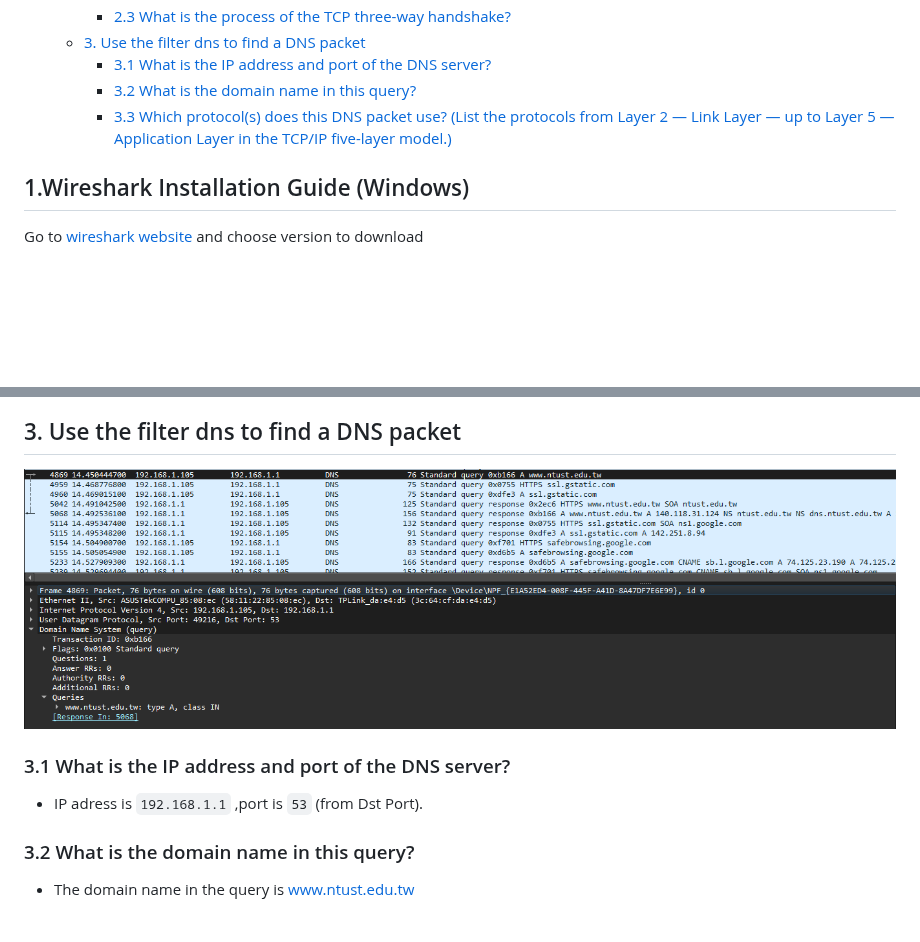
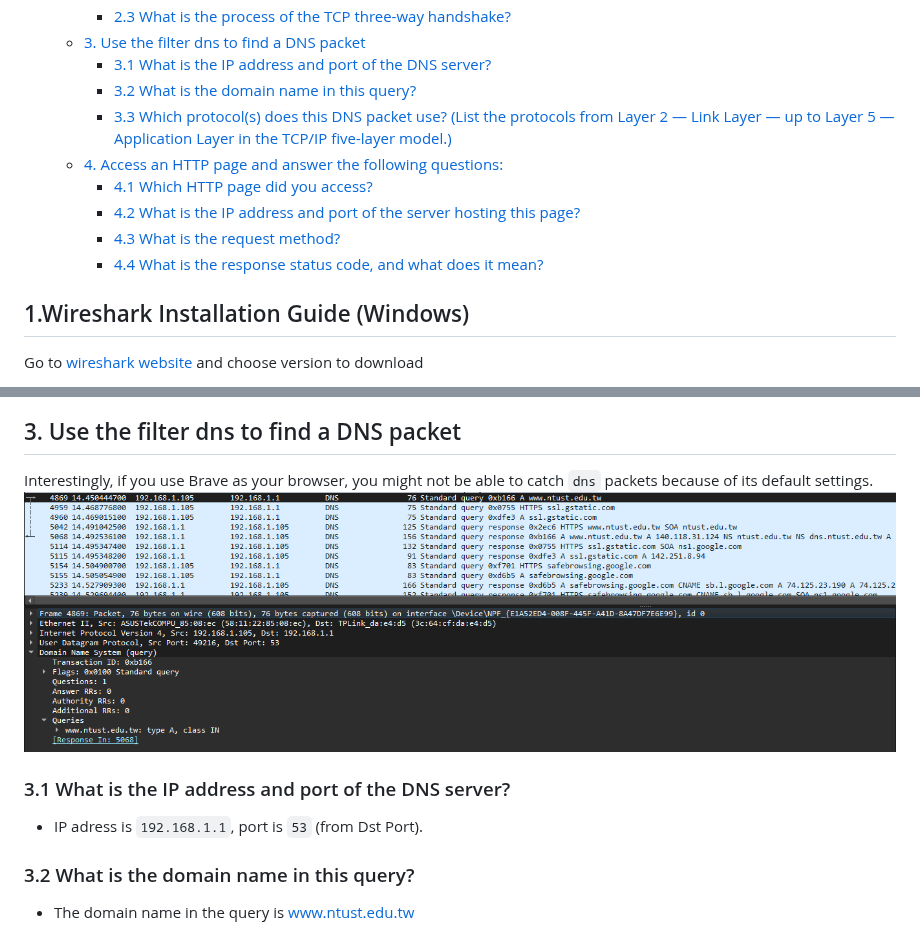
Before and after one commit to Littleyu15/WC-2026-B11202222-Kevin, a Markdown page: wireshark_instllation.md, 2 parts joined by grey strips. Rendered like a GitHub page; blank space fills up the shorter version.

Commit message:
Answer the question 4

```diff
--- a/wireshark_instllation.md
+++ b/wireshark_instllation.md
@@ -10,6 +10,11 @@
     - [3.1 What is the IP address and port of the DNS server?](#31-what-is-the-ip-address-and-port-of-the-dns-server)
     - [3.2 What is the domain name in this query?](#32-what-is-the-domain-name-in-this-query)
     - [3.3 Which protocol(s) does this DNS packet use? (List the protocols from Layer 2 — Link Layer — up to Layer 5 — Application Layer in the TCP/IP five-layer model.)](#33-which-protocols-does-this-dns-packet-use-list-the-protocols-from-layer-2--link-layer--up-to-layer-5--application-layer-in-the-tcpip-five-layer-model)
+  - [4. Access an HTTP page and answer the following questions:](#4-access-an-http-page-and-answer-the-following-questions)
+    - [4.1 Which HTTP page did you access?](#41-which-http-page-did-you-access)
+    - [4.2 What is the IP address and port of the server hosting this page?](#42-what-is-the-ip-address-and-port-of-the-server-hosting-this-page)
+    - [4.3 What is the request method?](#43-what-is-the-request-method)
+    - [4.4 What is the response status code, and what does it mean?](#44-what-is-the-response-status-code-and-what-does-it-mean)
 
 ## 1.Wireshark Installation Guide (Windows)
 Go to [wireshark website](https://www.wireshark.org/download.html) and choose version to download
@@ -55,10 +60,11 @@ Reboot PC\
 
 ## 3. Use the filter dns to find a DNS packet
 
+Interestingly, if you use Brave as your browser, you might not be able to catch `dns` packets because of its default settings.\
 ![alt text](image/image-16.png)
 
 ### 3.1 What is the IP address and port of the DNS server?
-- IP adress is `192.168.1.1` ,port is `53` (from Dst Port).
+- IP adress is `192.168.1.1`, port is `53` (from Dst Port).
 
 ### 3.2 What is the domain name in this query?
 
```
Also changed, not shown: other parts of wireshark_instllation.md (+24 -1 lines), image/image-18.png (added), image/image-19.png (added).
